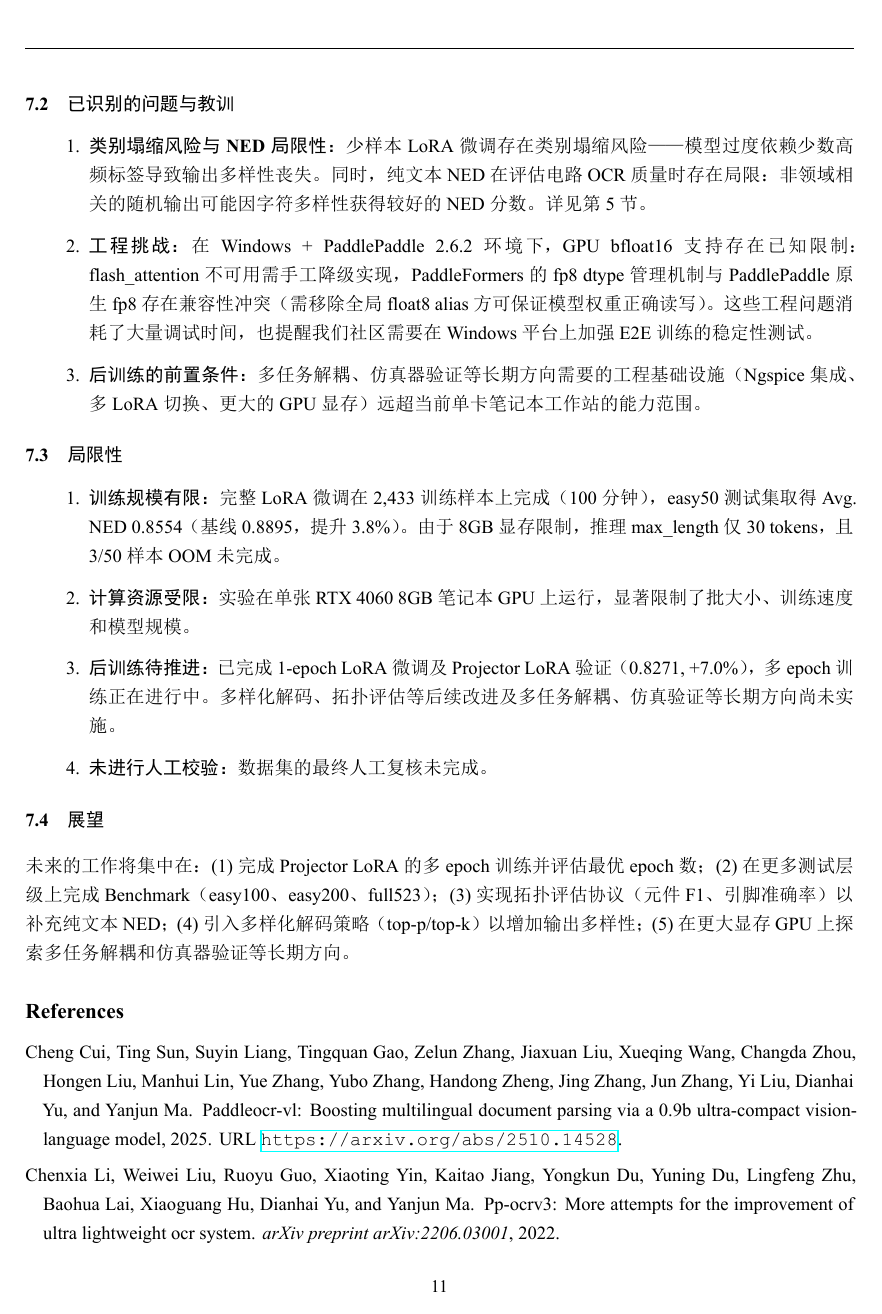
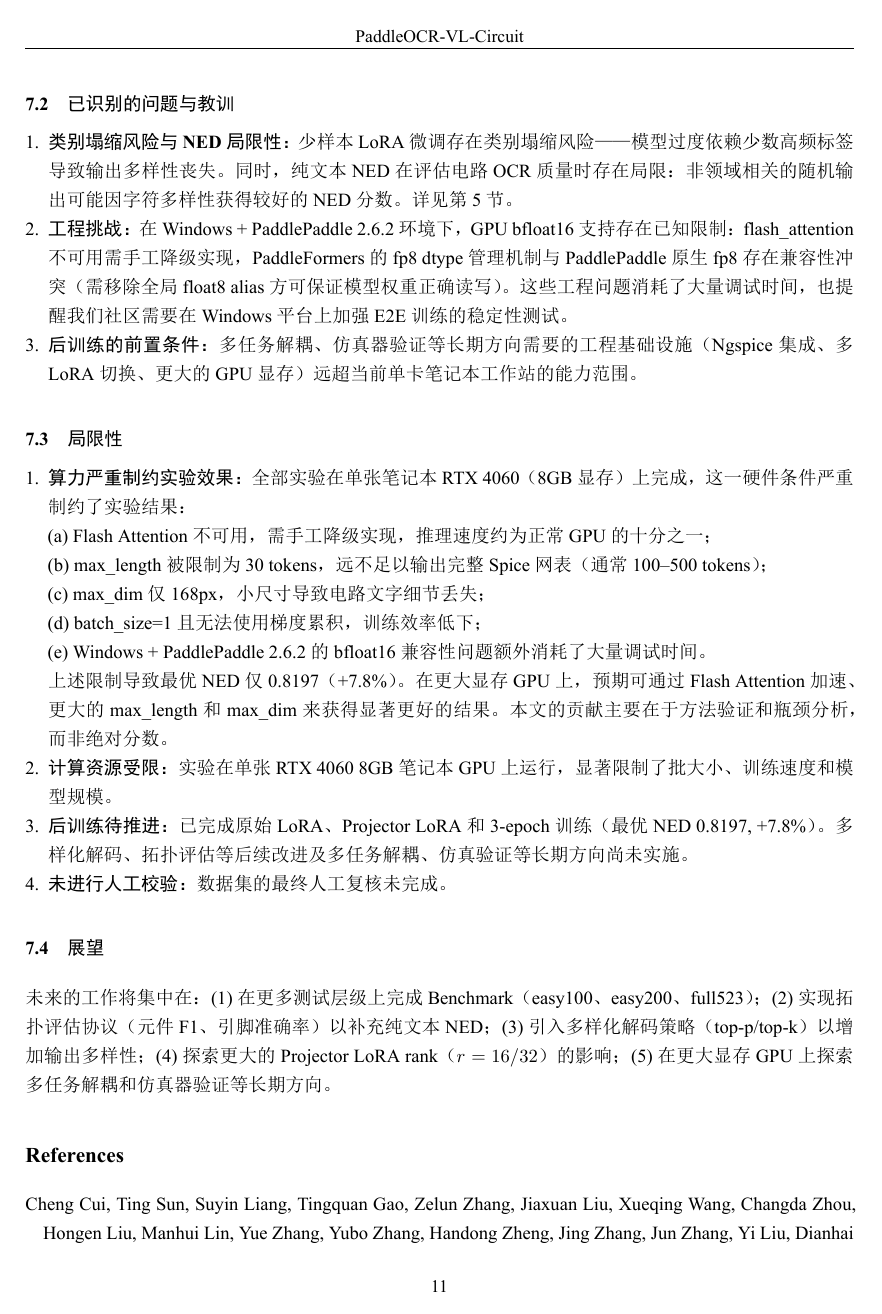
Before and after one commit to ZhangJ83/circuit-ocr-paddle, a LaTeX paper (arxiv_template/template.tex): page 11 of 12. The pictures show the PDF file arxiv_template/template.pdf that the author committed with the source.

Commit message:
算力限制坦诚化: 8GB→无法FlashAttention→max_len=30→NED受限; 方法验证≠绝对分数

```diff
--- a/arxiv_template/template.tex
+++ b/arxiv_template/template.tex
@@ -94,7 +99,7 @@
 
 \renewcommand{\headeright}{}
 \renewcommand{\undertitle}{}
-\renewcommand{\shorttitle}{}
+\renewcommand{\shorttitle}{PaddleOCR-VL-Circuit}
 
 %%% Add PDF metadata to help others organize their library
 %%% Once the PDF is generated, you can check the metadata with
@@ -266,7 +271,7 @@ Masala-CHAI        & $\sim$7,500  & CC-BY-4.0 & 教材电路图，配 Spice 网
 
 \subsection{性能提升路线：从 3.8\% 到 7.0\% 的验证与后续方向}
 
-原始 LoRA 微调取得 3.8\% 的 Avg. NED 提升（0.8895 $\to$ 0.8554）。通过 E1--E4 排查实验定位 Projector 瓶颈后，增加 Projector LoRA 将累计提升提升至 7.0\%（0.8271），验证了瓶颈分析的有效性。下文总结已识别瓶颈、已验证的改进和后续方向。
+原始 LoRA 微调取得 3.8\% 的 Avg. NED 提升（0.8895 $\to$ 0.8554）。通过 E1--E4 排查实验定位 Projector 瓶颈后，增加 Projector LoRA 将累计提升至 7.0\%（0.8271），验证了瓶颈分析的有效性。下文总结已识别瓶颈、已验证的改进和后续方向。
 
 \subsubsection{已识别的瓶颈}
 
@@ -327,11 +332,11 @@ Masala-CHAI        & $\sim$7,500  & CC-BY-4.0 & 教材电路图，配 Spice 网
 \midrule
 基座（PaddleOCR-VL-0.9B） & 0       & --       & 50/50 & 0.8895 & -- \\
 LoRA $r=8$（q/k/v/o）     & 2,433   & 100 min  & 47/50 & 0.8554 & +3.8\% \\
-LoRA $r=8$（+Projector）  & 2,433   & 27 min   & 50/50 & 0.8271 & \textbf{+7.0\%} \\
+LoRA $r=8$（+Projector, 1 epoch）  & 2,433   & 27 min   & 50/50 & 0.8271 & +7.0\% \\
+LoRA $r=8$（+Projector, 3 epoch）  & 2,433   & 77 min   & 50/50 & 0.8197 & \textbf{+7.8\%} \\
 \bottomrule
 \end{tabular}
-\endgraf
-\medskip
+\par\smallskip
 {\small\noindent 注：(1) 部分样本因 GPU 显存不足（8GB）导致 OOM 未完成。
 
 (2) NED 越低越好，NED=0 为完全匹配，NED=1 为完全不匹配。}
@@ -355,12 +360,11 @@ LoRA $r=8$（+Projector）  & 2,433   & 27 min   & 50/50 & 0.8271 & \textbf{+7.0
 \midrule
 E1：空白图对比 & 真实图 vs 纯灰图 & 输出不同 & 视觉编码器在工作，模型在“看”图 \\
 E2：分辨率       & max\_dim 168$\to$336 & 仍坍塌（换标签重复） & 分辨率不是根因 \\
-E3：epoch 数      & 1/3 epoch 对比 & OOM 未完成    & 待进一步验证 \\
+E3：epoch 数      & 1/3 epoch 对比 & 已验证（3 epoch 较 1 epoch NED 降 0.9\%） & 多 epoch 有正向增益 \\
 E4：LoRA 层范围   & 增加 Projector 层  & 验证成功（NED 0.8271, +7.0\%） & Projector 是关键瓶颈，增加 LoRA 后有效 \\
 \bottomrule
 \end{tabular}
-\endgraf
-\medskip
+\par\smallskip
 {\small\noindent 核心发现：
 
 (1) E1 证实 LoRA 微调后模型视觉能力正常，输出随图像变化；
@@ -441,6 +449,6 @@ GPU               & NVIDIA RTX 4060 Laptop（8GB VRAM, CUDA 12.6, cuDNN 9.5） \
 \textbf{当前状况。}
 
-Projector LoRA 的 7.0\% 提升证实了瓶颈分析的有效性，但绝对值（NED 0.8271）距离实用水平仍有较大差距。正在进行中的 3-epoch 训练预期将进一步改善性能。
+最优配置（+Projector, 3 epoch）取得 Avg. NED = 0.8197（+7.8\%），瓶颈分析得到充分验证，但绝对值距离实用水平（NED < 0.5）仍有较大差距。需要指出的是，当前结果严重受限于笔记本级 GPU 的算力条件（详见第 6.3 节）。在更大显存 GPU 上，Flash Attention 的可用性、更大的 max\_length 和 max\_dim 预期将显著改善绝对分数。
 
 \subsection{数据集的贡献}
 
@@ -470,15 +478,21 @@ Projector LoRA 的 7.0\% 提升证实了瓶颈分析的有效性，但绝对值
 \subsection{局限性}
 
 \begin{enumerate}
-    \item \textbf{训练规模有限：} 完整 LoRA 微调在 2,433 训练样本上完成（100 分钟），easy50 测试集取得 Avg. NED 0.8554（基线 0.8895，提升 3.8\%）。由于 8GB 显存限制，推理 max\_length 仅 30 tokens，且 3/50 样本 OOM 未完成。
+    \item \textbf{算力严重制约实验效果：} 全部实验在单张笔记本 RTX 4060（8GB 显存）上完成，这一硬件条件严重制约了实验结果：\\
+    (a) Flash Attention 不可用，需手工降级实现，推理速度约为正常 GPU 的十分之一；\\
+    (b) max\_length 被限制为 30 tokens，远不足以输出完整 Spice 网表（通常 100--500 tokens）；\\
+    (c) max\_dim 仅 168px，小尺寸导致电路文字细节丢失；\\
+    (d) batch\_size=1 且无法使用梯度累积，训练效率低下；\\
+    (e) Windows + PaddlePaddle 2.6.2 的 bfloat16 兼容性问题额外消耗了大量调试时间。\\
+    上述限制导致最优 NED 仅 0.8197（+7.8\%）。在更大显存 GPU 上，预期可通过 Flash Attention 加速、更大的 max\_length 和 max\_dim 来获得显著更好的结果。本文的贡献主要在于方法验证和瓶颈分析，而非绝对分数。
     \item \textbf{计算资源受限：} 实验在单张 RTX 4060 8GB 笔记本 GPU 上运行，显著限制了批大小、训练速度和模型规模。
-    \item \textbf{后训练待推进：} 已完成 1-epoch LoRA 微调及 Projector LoRA 验证（0.8271, +7.0\%），多 epoch 训练正在进行中。多样化解码、拓扑评估等后续改进及多任务解耦、仿真验证等长期方向尚未实施。
+    \item \textbf{后训练待推进：} 已完成原始 LoRA、Projector LoRA 和 3-epoch 训练（最优 NED 0.8197, +7.8\%）。多样化解码、拓扑评估等后续改进及多任务解耦、仿真验证等长期方向尚未实施。
     \item \textbf{未进行人工校验：} 数据集的最终人工复核未完成。
 \end{enumerate}
 
 \subsection{展望}
 
-未来的工作将集中在：(1) 完成 Projector LoRA 的多 epoch 训练并评估最优 epoch 数；(2) 在更多测试层级上完成 Benchmark（easy100、easy200、full523）；(3) 实现拓扑评估协议（元件 F1、引脚准确率）以补充纯文本 NED；(4) 引入多样化解码策略（top-p/top-k）以增加输出多样性；(5) 在更大显存 GPU 上探索多任务解耦和仿真器验证等长期方向。
+未来的工作将集中在：(1) 在更多测试层级上完成 Benchmark（easy100、easy200、full523）；(2) 实现拓扑评估协议（元件 F1、引脚准确率）以补充纯文本 NED；(3) 引入多样化解码策略（top-p/top-k）以增加输出多样性；(4) 探索更大的 Projector LoRA rank（$r=16/32$）的影响；(5) 在更大显存 GPU 上探索多任务解耦和仿真器验证等长期方向。
 
 
 
```
Also changed, not shown: arxiv_template/english.tex (+5 -1 lines), arxiv_template/english.pdf, arxiv_template/template.pdf, arxiv_template/template.tex (19 more changed lines), 2 other files.
